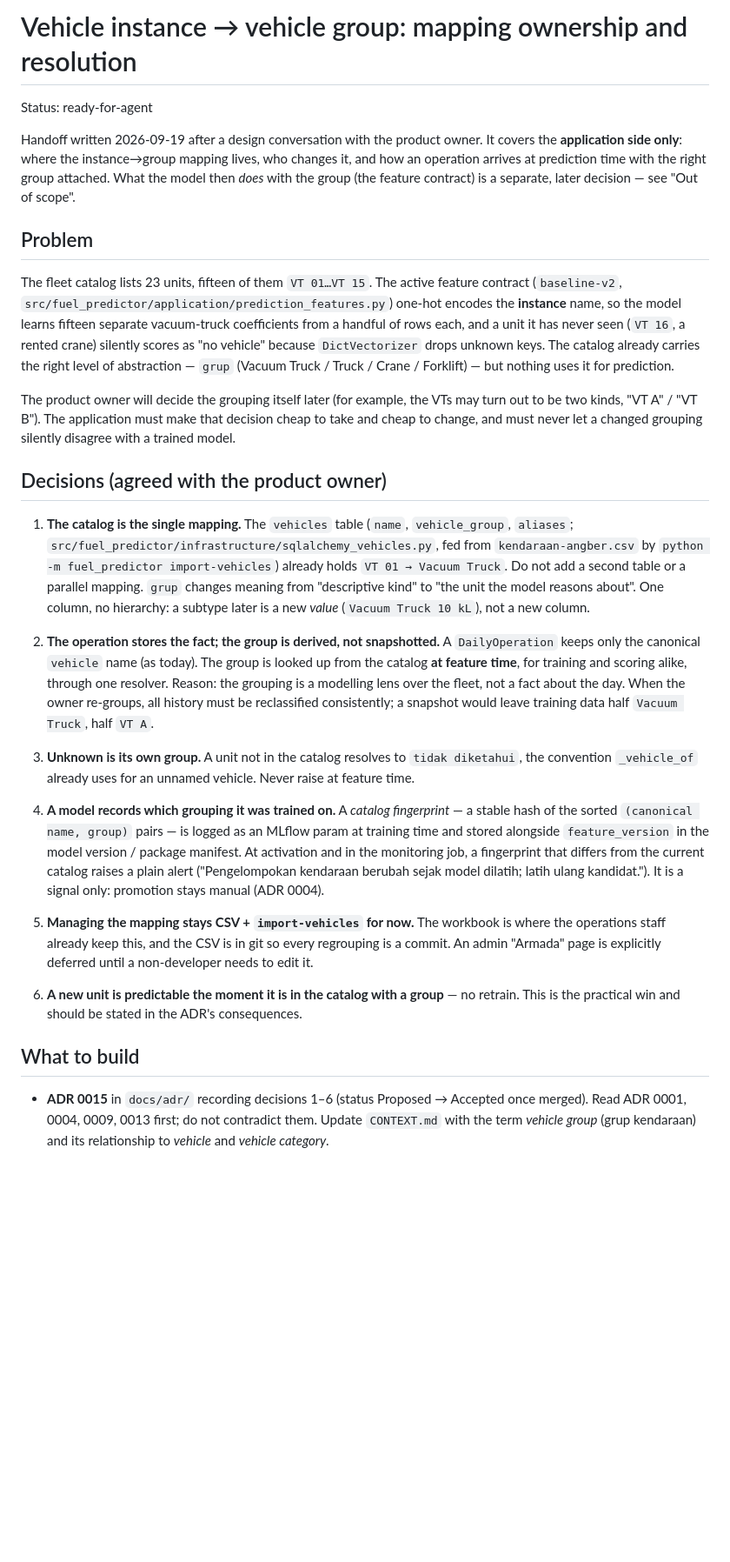
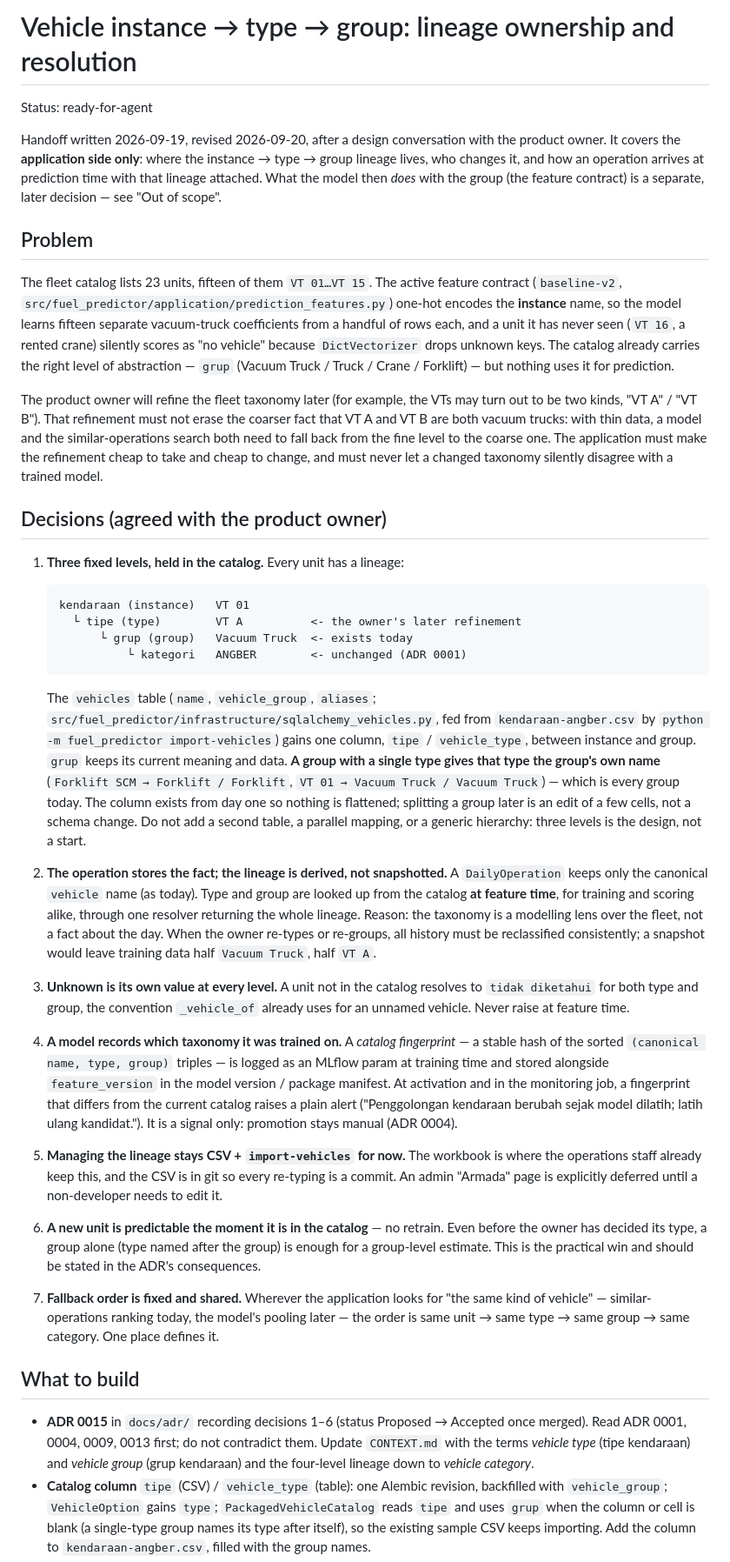
Before and after one commit to Officiel-TinkerThink/fuel-predictor, a Markdown page: .scratch/vehicle-group-mapping/spec.md, the part around one of its changes. Shown at 87% size. Drawn GitHub-style; blank space fills up the shorter version.

Commit message:
Revise the handoff: three fixed levels (instance, type, group), not a flat regroup
Making "VT A" the group would erase that VT A and VT B are both vacuum
trucks - the coarse level a model and the similar-operations search
need to fall back to when the fine level is thin. Add a tipe column
between instance and grup; a single-type group names its type after
itself, so nothing is flattened and a later split is a cell edit.

Co-Authored-By: Claude Opus 5 <noreply@anthropic.com>

````diff
--- a/.scratch/vehicle-group-mapping/spec.md
+++ b/.scratch/vehicle-group-mapping/spec.md
@@ -1,10 +1,10 @@
-# Vehicle instance → vehicle group: mapping ownership and resolution
+# Vehicle instance → type → group: lineage ownership and resolution
 
 Status: ready-for-agent
 
-Handoff written 2026-09-19 after a design conversation with the product owner. It covers the
-**application side only**: where the instance→group mapping lives, who changes it, and how an
-operation arrives at prediction time with the right group attached. What the model then *does*
+Handoff written 2026-09-19, revised 2026-09-20, after a design conversation with the product
+owner. It covers the **application side only**: where the instance → type → group lineage lives,
+who changes it, and how an operation arrives at prediction time with that lineage attached. What the model then *does*
 with the group (the feature contract) is a separate, later decision — see "Out of scope".
 
 ## Problem
@@ -17,46 +17,74 @@ vehicle" because `DictVectorizer` drops unknown keys. The catalog already carrie
 of abstraction — `grup` (Vacuum Truck / Truck / Crane / Forklift) — but nothing uses it for
 prediction.
 
-The product owner will decide the grouping itself later (for example, the VTs may turn out to be
-two kinds, "VT A" / "VT B"). The application must make that decision cheap to take and cheap to
-change, and must never let a changed grouping silently disagree with a trained model.
+The product owner will refine the fleet taxonomy later (for example, the VTs may turn out to be
+two kinds, "VT A" / "VT B"). That refinement must not erase the coarser fact that VT A and VT B
+are both vacuum trucks: with thin data, a model and the similar-operations search both need to
+fall back from the fine level to the coarse one. The application must make the refinement cheap
+to take and cheap to change, and must never let a changed taxonomy silently disagree with a
+trained model.
 
 ## Decisions (agreed with the product owner)
 
-1. **The catalog is the single mapping.** The `vehicles` table (`name`, `vehicle_group`,
-   `aliases`; `src/fuel_predictor/infrastructure/sqlalchemy_vehicles.py`, fed from
-   `kendaraan-angber.csv` by `python -m fuel_predictor import-vehicles`) already holds
-   `VT 01 → Vacuum Truck`. Do not add a second table or a parallel mapping. `grup` changes
-   meaning from "descriptive kind" to "the unit the model reasons about". One column, no
-   hierarchy: a subtype later is a new *value* (`Vacuum Truck 10 kL`), not a new column.
+1. **Three fixed levels, held in the catalog.** Every unit has a lineage:
 
-2. **The operation stores the fact; the group is derived, not snapshotted.** A `DailyOperation`
-   keeps only the canonical `vehicle` name (as today). The group is looked up from the catalog
-   **at feature time**, for training and scoring alike, through one resolver. Reason: the
-   grouping is a modelling lens over the fleet, not a fact about the day. When the owner
-   re-groups, all history must be reclassified consistently; a snapshot would leave training data
-   half `Vacuum Truck`, half `VT A`.
+   ```
+   kendaraan (instance)   VT 01
+     └ tipe (type)        VT A          <- the owner's later refinement
+         └ grup (group)   Vacuum Truck  <- exists today
+             └ kategori   ANGBER        <- unchanged (ADR 0001)
+   ```
 
-3. **Unknown is its own group.** A unit not in the catalog resolves to `tidak diketahui`, the
-   convention `_vehicle_of` already uses for an unnamed vehicle. Never raise at feature time.
+   The `vehicles` table (`name`, `vehicle_group`, `aliases`;
+   `src/fuel_predictor/infrastructure/sqlalchemy_vehicles.py`, fed from `kendaraan-angber.csv`
+   by `python -m fuel_predictor import-vehicles`) gains one column, `tipe` / `vehicle_type`,
+   between instance and group. `grup` keeps its current meaning and data. **A group with a
+   single type gives that type the group's own name** (`Forklift SCM → Forklift / Forklift`,
+   `VT 01 → Vacuum Truck / Vacuum Truck`) — which is every group today. The column exists from
+   day one so nothing is flattened; splitting a group later is an edit of a few cells, not a
+   schema change. Do not add a second table, a parallel mapping, or a generic hierarchy: three
+   levels is the design, not a start.
 
-4. **A model records which grouping it was trained on.** A *catalog fingerprint* — a stable hash
-   of the sorted `(canonical name, group)` pairs — is logged as an MLflow param at training time
+2. **The operation stores the fact; the lineage is derived, not snapshotted.** A
+   `DailyOperation` keeps only the canonical `vehicle` name (as today). Type and group are looked
+   up from the catalog **at feature time**, for training and scoring alike, through one resolver
+   returning the whole lineage. Reason: the taxonomy is a modelling lens over the fleet, not a
+   fact about the day. When the owner re-types or re-groups, all history must be reclassified
+   consistently; a snapshot would leave training data half `Vacuum Truck`, half `VT A`.
+
+3. **Unknown is its own value at every level.** A unit not in the catalog resolves to
+   `tidak diketahui` for both type and group, the convention `_vehicle_of` already uses for an
+   unnamed vehicle. Never raise at feature time.
+
+4. **A model records which taxonomy it was trained on.** A *catalog fingerprint* — a stable hash
+   of the sorted `(canonical name, type, group)` triples — is logged as an MLflow param at training time
    and stored alongside `feature_version` in the model version / package manifest. At activation
    and in the monitoring job, a fingerprint that differs from the current catalog raises a plain
-   alert ("Pengelompokan kendaraan berubah sejak model dilatih; latih ulang kandidat."). It is a
+   alert ("Penggolongan kendaraan berubah sejak model dilatih; latih ulang kandidat."). It is a
    signal only: promotion stays manual (ADR 0004).
 
-5. **Managing the mapping stays CSV + `import-vehicles` for now.** The workbook is where the
-   operations staff already keep this, and the CSV is in git so every regrouping is a commit.
+5. **Managing the lineage stays CSV + `import-vehicles` for now.** The workbook is where the
+   operations staff already keep this, and the CSV is in git so every re-typing is a commit.
    An admin "Armada" page is explicitly deferred until a non-developer needs to edit it.
 
-6. **A new unit is predictable the moment it is in the catalog with a group** — no retrain. This
-   is the practical win and should be stated in the ADR's consequences.
+6. **A new unit is predictable the moment it is in the catalog** — no retrain. Even before the
+   owner has decided its type, a group alone (type named after the group) is enough for a
+   group-level estimate. This is the practical win and should be stated in the ADR's
+   consequences.
+
+7. **Fallback order is fixed and shared.** Wherever the application looks for "the same kind of
+   vehicle" — similar-operations ranking today, the model's pooling later — the order is
+   same unit → same type → same group → same category. One place defines it.
 
 ## What to build
 
 - **ADR 0015** in `docs/adr/` recording decisions 1–6 (status Proposed → Accepted once merged).
   Read ADR 0001, 0004, 0009, 0013 first; do not contradict them. Update `CONTEXT.md` with the
-  term *vehicle group* (grup kendaraan) and its relationship to *vehicle* and *vehicle category*.
+  terms *vehicle type* (tipe kendaraan) and *vehicle group* (grup kendaraan) and the four-level
+  lineage down to *vehicle category*.
+- **Catalog column** `tipe` (CSV) / `vehicle_type` (table): one Alembic revision, backfilled
+  with `vehicle_group`; `VehicleOption` gains `type`; `PackagedVehicleCatalog` reads `tipe` and
+  uses `grup` when the column or cell is blank (a single-type group names its type after
+  itself), so the existing sample CSV keeps importing. Add the column to
+  `kendaraan-angber.csv`, filled with the group names.
 - **A resolver** on the `VehicleCatalog` port (`src/fuel_predictor/application/vehicles.py`):
````
Also changed, not shown: other parts of .scratch/vehicle-group-mapping/spec.md (+27 -18 lines).
